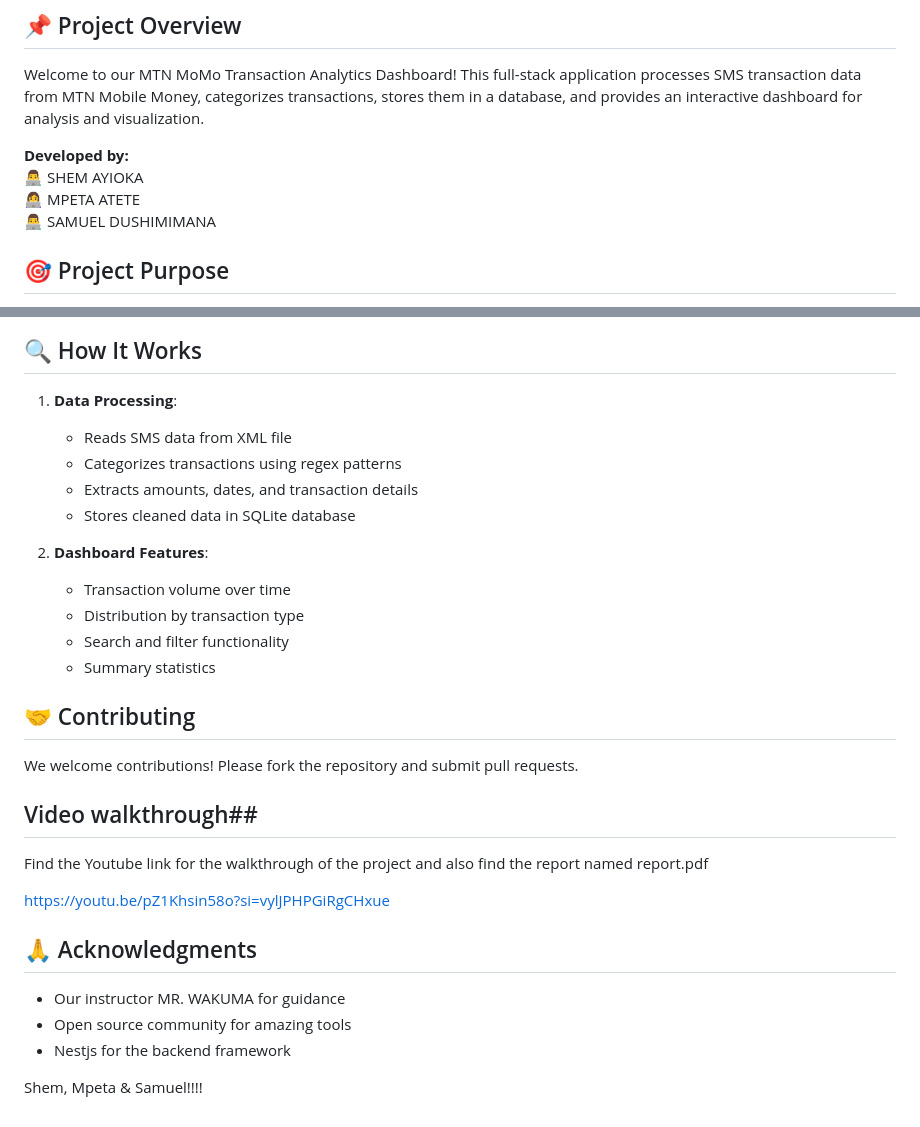
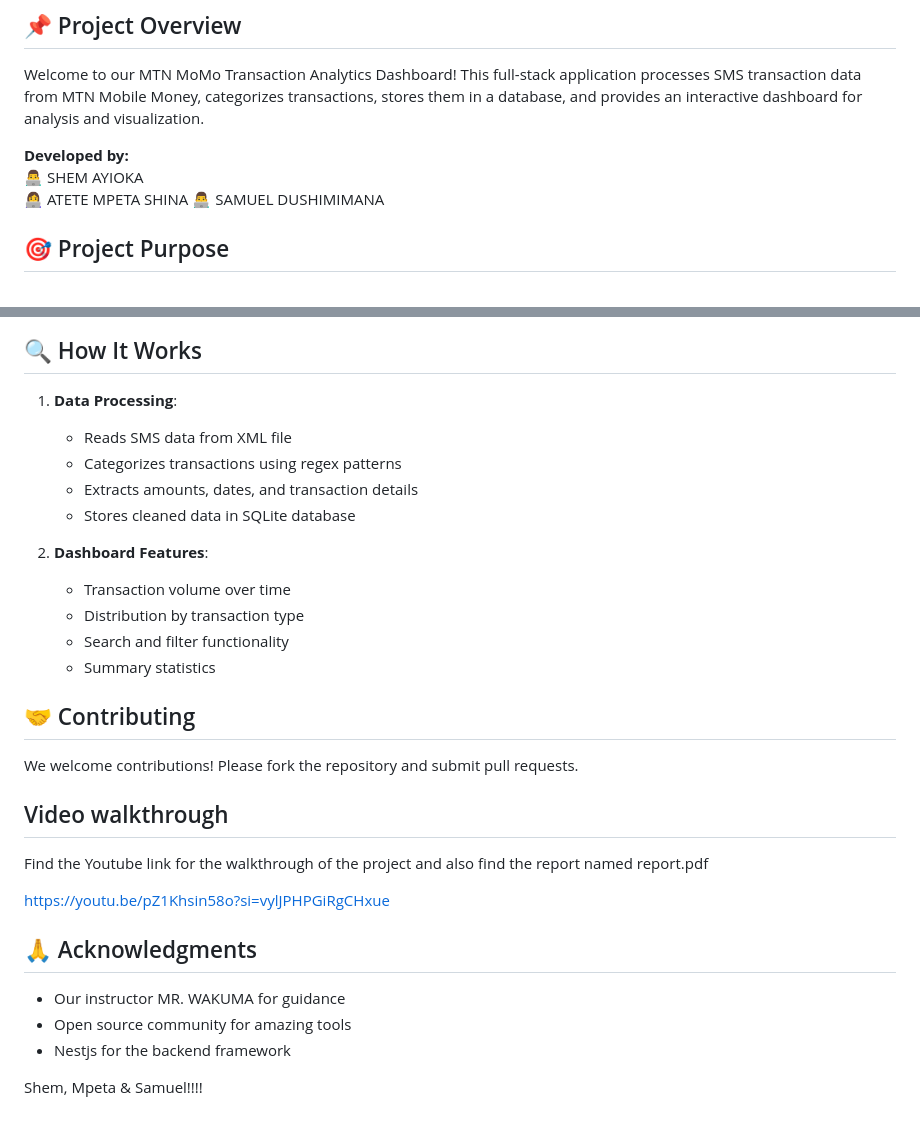
Before and after one commit to ayioka/MoMo-Data-Analysis, a Markdown page: README.md, 2 parts joined by grey strips. GitHub-like rendering.

```diff
--- a/README.md
+++ b/README.md
@@ -6,7 +6,7 @@ Welcome to our MTN MoMo Transaction Analytics Dashboard! This full-stack applica
 
 **Developed by:**
 👨‍💻 SHEM AYIOKA
-👩‍💻 MPETA ATETE
+👩‍💻 ATETE MPETA SHINA
 👨‍💻 SAMUEL DUSHIMIMANA
 
 ## 🎯 Project Purpose
@@ -108,6 +114,7 @@ momo-data-analysis/
 ## 🔍 How It Works
 
 1. **Data Processing**:
+
    - Reads SMS data from XML file
    - Categorizes transactions using regex patterns
    - Extracts amounts, dates, and transaction details
@@ -119,24 +126,20 @@ momo-data-analysis/
    - Search and filter functionality
    - Summary statistics
 
-
 ## 🤝 Contributing
 
 We welcome contributions! Please fork the repository and submit pull requests.
 
+## Video walkthrough
 
-## Video walkthrough##
 Find the Youtube link for the walkthrough of the project and also find the report named report.pdf
-
 
 https://youtu.be/pZ1Khsin58o?si=vylJPHPGiRgCHxue
 
 ## 🙏 Acknowledgments
 
-
 - Our instructor MR. WAKUMA for guidance
 - Open source community for amazing tools
 - Nestjs for the backend framework
 
-
 Shem, Mpeta & Samuel!!!!
```
Also changed, not shown: other parts of README.md (+6 -0 lines), AUTHORS.md (added, +11 -0 lines).
